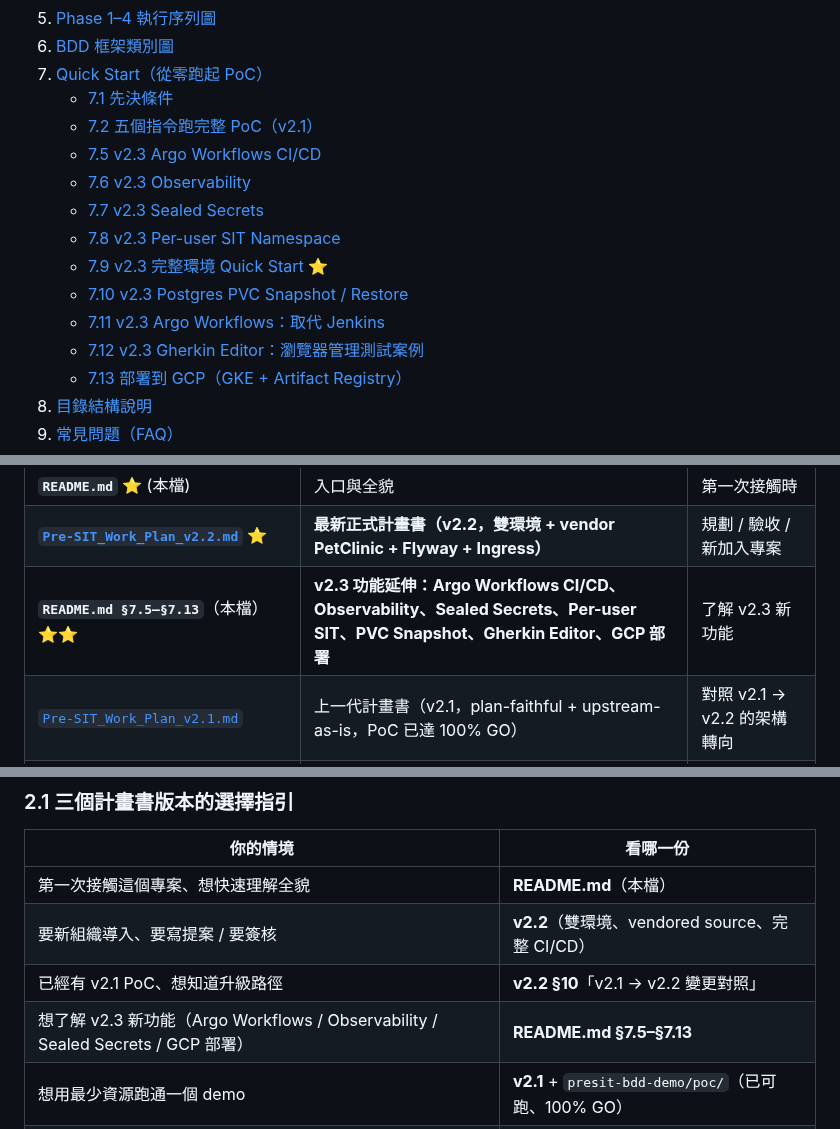
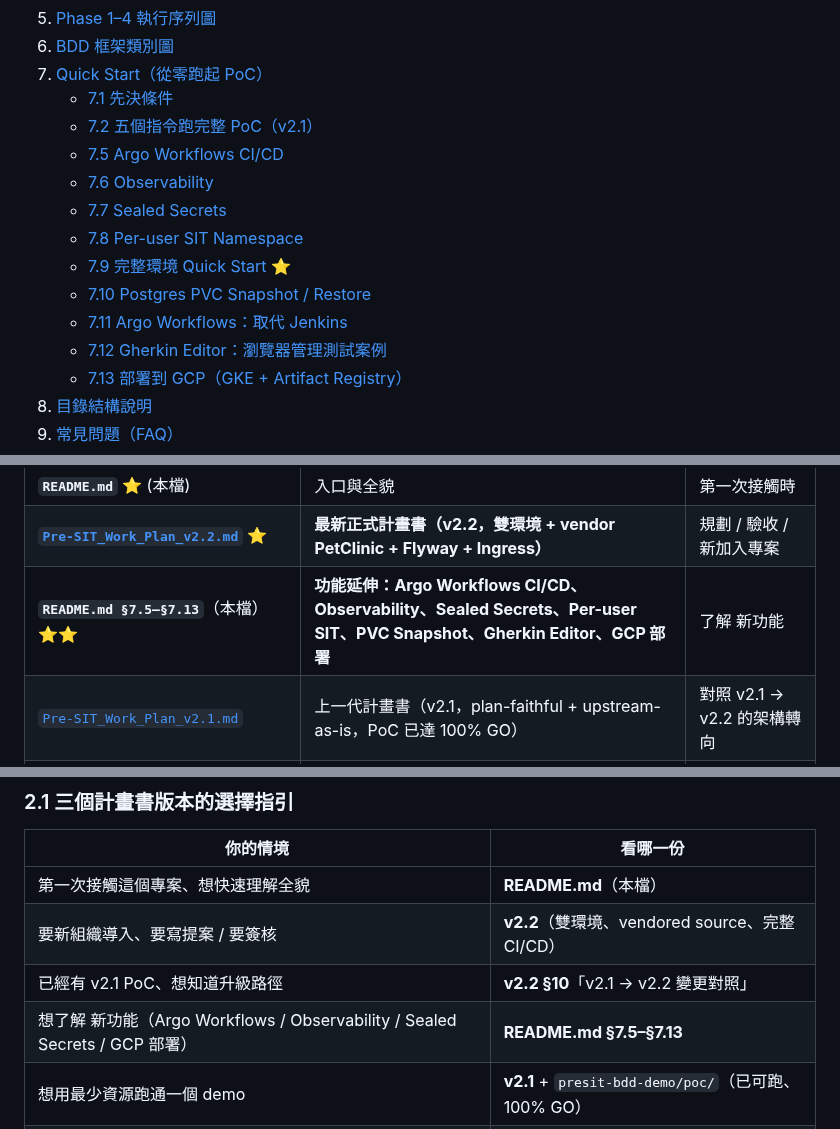
Before and after one commit to ChunPingWang/pre-site-tutorial, a Markdown page: README.md, 3 parts joined by grey strips. Drawn GitHub-style.

Commit message:
docs(readme): 移除標題與目錄中的 v2.3 版號標籤
Co-Authored-By: Claude Sonnet 4.6 <noreply@anthropic.com>

```diff
--- a/README.md
+++ b/README.md
@@ -20,14 +20,14 @@
 7. [Quick Start（從零跑起 PoC）](#7-quick-start從零跑起-poc)
    - [7.1 先決條件](#71-先決條件)
    - [7.2 五個指令跑完整 PoC（v2.1）](#72-五個指令跑完整-poc)
-   - [7.5 v2.3 Argo Workflows CI/CD](#75-v23-stage-cargo-workflows-cicd-自動化在-kind-內)
-   - [7.6 v2.3 Observability](#76-v23-observabilityprometheus--grafana--loki)
-   - [7.7 v2.3 Sealed Secrets](#77-v23-sealed-secrets消除-git-明文密碼)
-   - [7.8 v2.3 Per-user SIT Namespace](#78-v23-per-user-sit-namespace每位測試人員獨立沙盒)
-   - [7.9 v2.3 完整環境 Quick Start ⭐](#79-v23-完整環境-quick-start)
-   - [7.10 v2.3 Postgres PVC Snapshot / Restore](#710-v23-postgres-pvc-snapshot--restore)
-   - [7.11 v2.3 Argo Workflows：取代 Jenkins](#711-v23-argo-workflows取代-jenkins)
-   - [7.12 v2.3 Gherkin Editor：瀏覽器管理測試案例](#712-v23-gherkin-editor瀏覽器管理測試案例)
+   - [7.5 Argo Workflows CI/CD](#75-stage-cargo-workflows-cicd-自動化在-kind-內)
+   - [7.6 Observability](#76-observabilityprometheus--grafana--loki)
+   - [7.7 Sealed Secrets](#77-sealed-secrets消除-git-明文密碼)
+   - [7.8 Per-user SIT Namespace](#78-per-user-sit-namespace每位測試人員獨立沙盒)
+   - [7.9 完整環境 Quick Start ⭐](#79-完整環境-quick-start)
+   - [7.10 Postgres PVC Snapshot / Restore](#710-postgres-pvc-snapshot--restore)
+   - [7.11 Argo Workflows：取代 Jenkins](#711-argo-workflows取代-jenkins)
+   - [7.12 Gherkin Editor：瀏覽器管理測試案例](#712-gherkin-editor瀏覽器管理測試案例)
    - [7.13 部署到 GCP（GKE + Artifact Registry）](#713-部署到-gcpgke--artifact-registry)
 8. [目錄結構說明](#8-目錄結構說明)
 9. [常見問題（FAQ）](#9-常見問題faq)
@@ -156,7 +156,7 @@ graph LR
 |------|------|--------|
 | **`README.md`** ⭐ (本檔) | 入口與全貌 | 第一次接觸時 |
 | **[`Pre-SIT_Work_Plan_v2.2.md`](Pre-SIT_Work_Plan_v2.2.md)** ⭐ | **最新正式計畫書（v2.2，雙環境 + vendor PetClinic + Flyway + Ingress）** | 規劃 / 驗收 / 新加入專案 |
-| **`README.md §7.5–§7.13`**（本檔） ⭐⭐ | **v2.3 功能延伸：Argo Workflows CI/CD、Observability、Sealed Secrets、Per-user SIT、PVC Snapshot、Gherkin Editor、GCP 部署** | 了解 v2.3 新功能 |
+| **`README.md §7.5–§7.13`**（本檔） ⭐⭐ | **功能延伸：Argo Workflows CI/CD、Observability、Sealed Secrets、Per-user SIT、PVC Snapshot、Gherkin Editor、GCP 部署** | 了解 新功能 |
 | [`Pre-SIT_Work_Plan_v2.1.md`](Pre-SIT_Work_Plan_v2.1.md) | 上一代計畫書（v2.1，plan-faithful + upstream-as-is，PoC 已達 100% GO） | 對照 v2.1 → v2.2 的架構轉向 |
 | [`Pre-SIT_Work_Plan_v2.md`](Pre-SIT_Work_Plan_v2.md) | v2.0 原始版（最初版本） | 想完整理解版本演進 |
 | **[`Pre-SIT_Gherkin_to_Script_Guide.md`](Pre-SIT_Gherkin_to_Script_Guide.md)** | Gherkin ↔ Java step 對應教學 | 寫測試前 |
@@ -171,7 +171,7 @@ graph LR
 | 第一次接觸這個專案、想快速理解全貌 | **README.md**（本檔） |
 | 要新組織導入、要寫提案 / 要簽核 | **v2.2**（雙環境、vendored source、完整 CI/CD） |
 | 已經有 v2.1 PoC、想知道升級路徑 | **v2.2 §10**「v2.1 → v2.2 變更對照」 |
-| 想了解 v2.3 新功能（Argo Workflows / Observability / Sealed Secrets / GCP 部署） | **README.md §7.5–§7.13** |
+| 想了解 新功能（Argo Workflows / Observability / Sealed Secrets / GCP 部署） | **README.md §7.5–§7.13** |
 | 想用最少資源跑通一個 demo | **v2.1** + `presit-bdd-demo/poc/`（已可跑、100% GO） |
 | 學術 / 教學 / 想了解設計演進 | 依序 v2.0 → v2.1 → v2.2 → v2.3（README §7） |
 
```
Also changed, not shown: other parts of README.md (+13 -13 lines).
